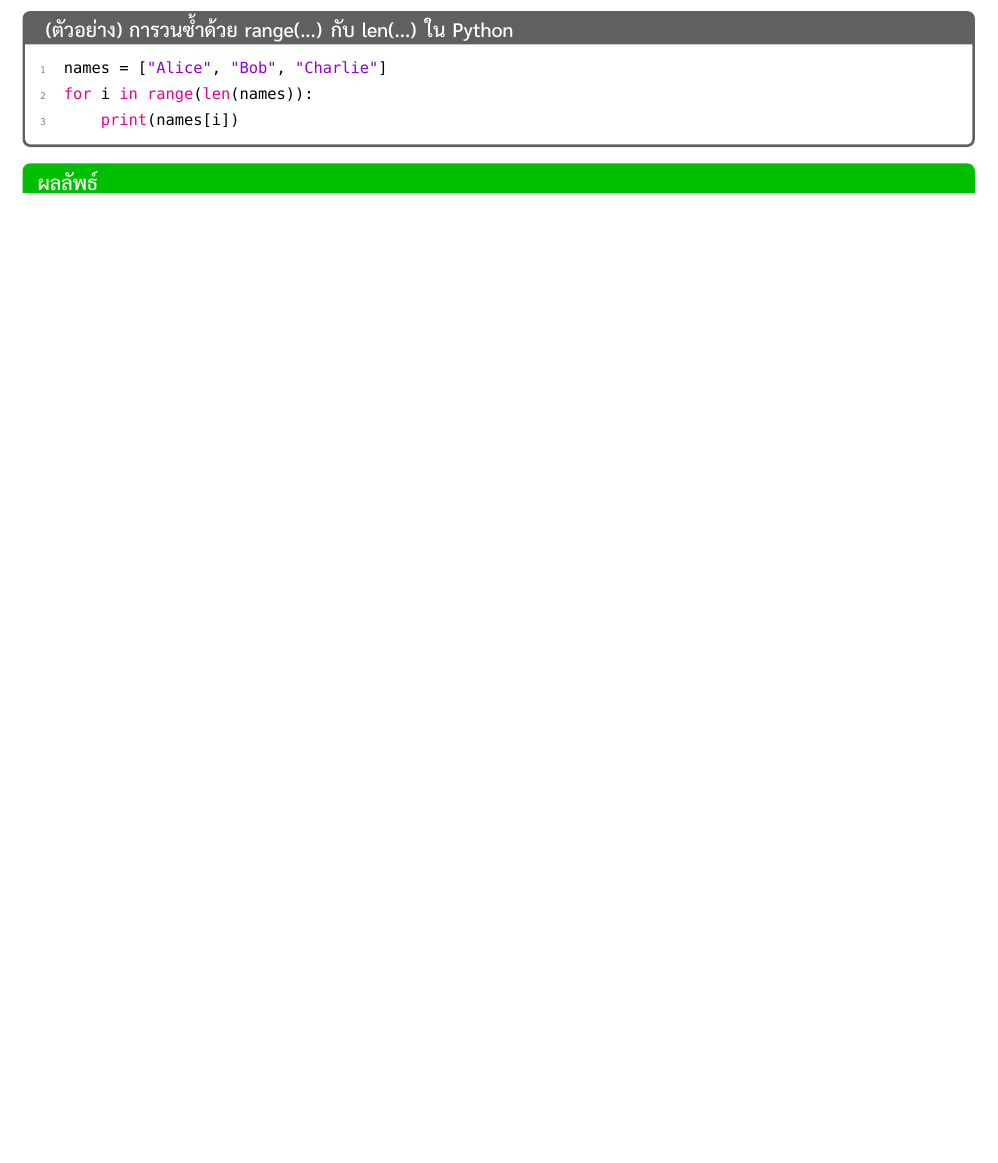
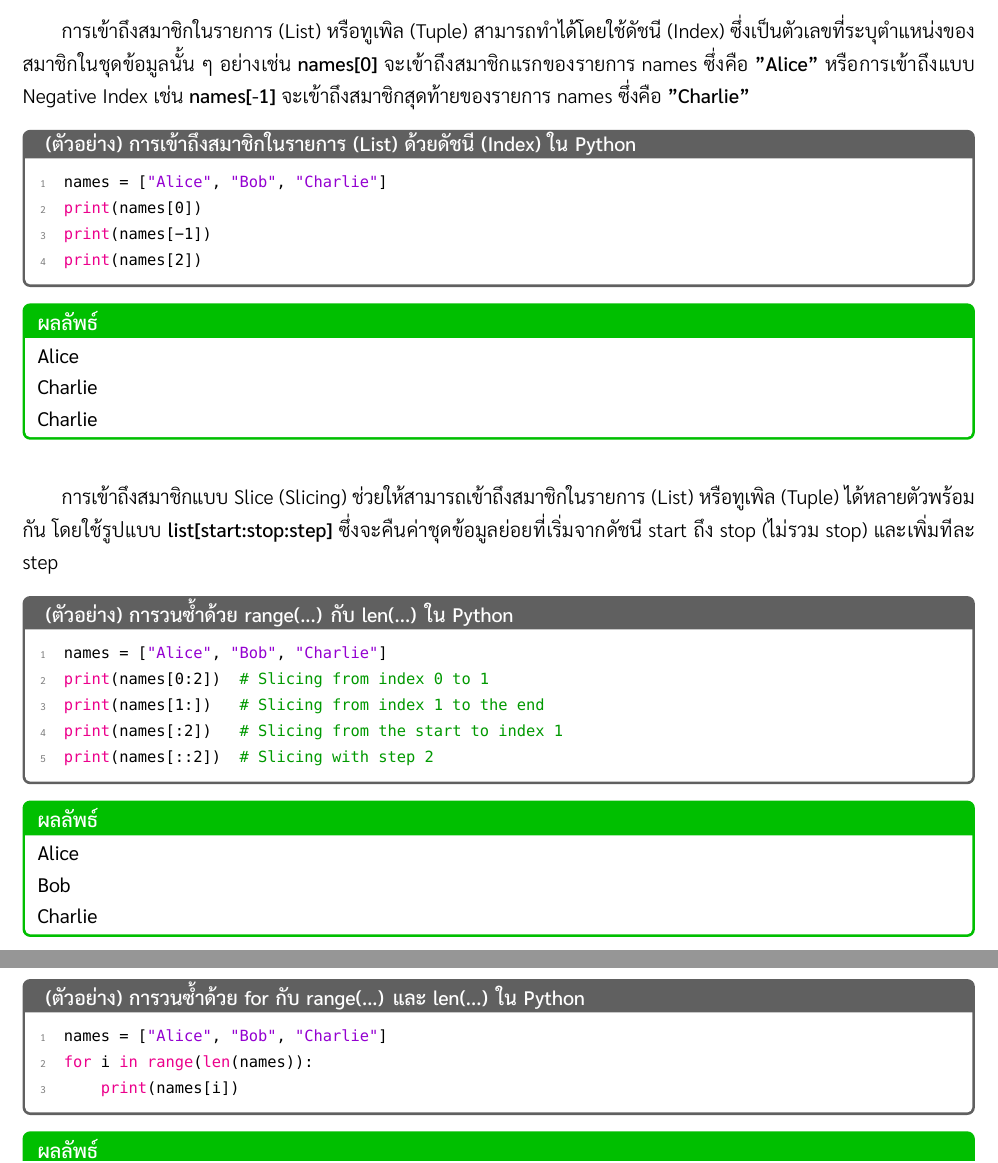
Before and after one commit to fitm-elite/computer-programming-for-phi-son-nong, a LaTeX document (main.tex): part of page 16 of 18 before the commit and two parts of pages 16 and 17 of 19 after it, the two joined at a grey line, cut at the place of the change, the shorter picture padded with empty space. Compiled offline with XeLaTeX; a missing font is replaced by an installed copy or a similar font.

Commit message:
Enhance main.tex with additional examples and explanations for list indexing and slicing in Python

```diff
--- a/main.tex
+++ b/main.tex
@@ -875,7 +875,52 @@ print(len(names))
 \textlight{\textbf{ดัชนี (Index)} ในรายการ (List) เริ่มนับจาก 0 เสมอ ดังนั้นรายการที่มี 3 สมาชิก จะมีดัชนีเป็น 0, 1, และ 2 ตามลำดับ \\[0.3cm] การใช้ \textbf{names[0]} จะได้ค่า "Alice", \textbf{names[1]} จะได้ค่า "Bob", และ \textbf{names[2]} จะได้ค่า "Charlie" \\[0.3cm] ฟังก์ชัน \textbf{len(names)} จะคืนค่าจำนวนสมาชิกทั้งหมดในรายการ ซึ่งในกรณีนี้คือ 3}
 \end{answerbox}
 
+\vspace{3cm}
+
+\textlight{การเข้าถึงสมาชิกในรายการ (List) หรือทูเพิล (Tuple) สามารถทำได้โดยใช้ดัชนี (Index) ซึ่งเป็นตัวเลขที่ระบุตำแหน่งของสมาชิกในชุดข้อมูลนั้น ๆ อย่างเช่น \textbf{names[0]} จะเข้าถึงสมาชิกแรกของรายการ names ซึ่งคือ \textbf{"Alice"} หรือการเข้าถึงแบบ Negative Index เช่น \textbf{names[-1]} จะเข้าถึงสมาชิกสุดท้ายของรายการ names ซึ่งคือ \textbf{"Charlie"}}
+
+\begin{codebox}{(ตัวอย่าง) การเข้าถึงสมาชิกในรายการ (List) ด้วยดัชนี (Index) ใน Python}
+\begin{lstlisting}[style=python]
+names = ["Alice", "Bob", "Charlie"]
+print(names[0])
+print(names[-1])
+print(names[2])
+\end{lstlisting}
+\end{codebox}
+
+\begin{resultbox}{ผลลัพธ์}
+\begin{verbatim}
+Alice
+Charlie
+Charlie
+\end{verbatim}
+\end{resultbox}
+
+\vspace{0.5cm}
+
+\textlight{การเข้าถึงสมาชิกแบบ Slice (Slicing) ช่วยให้สามารถเข้าถึงสมาชิกในรายการ (List) หรือทูเพิล (Tuple) ได้หลายตัวพร้อมกัน โดยใช้รูปแบบ \textbf{list[start:stop:step]} ซึ่งจะคืนค่าชุดข้อมูลย่อยที่เริ่มจากดัชนี start ถึง stop (ไม่รวม stop) และเพิ่มทีละ step}
+
 \begin{codebox}{(ตัวอย่าง) การวนซ้ำด้วย range(...) กับ len(...) ใน Python}
+\begin{lstlisting}[style=python]
+names = ["Alice", "Bob", "Charlie"]
+print(names[0:2])  # Slicing from index 0 to 1
+print(names[1:])   # Slicing from index 1 to the end
+print(names[:2])   # Slicing from the start to index 1
+print(names[::2])  # Slicing with step 2
+\end{lstlisting}
+\end{codebox}
+
+\begin{resultbox}{ผลลัพธ์}
+\begin{verbatim}
+Alice
+Bob
+Charlie
+\end{verbatim}
+\end{resultbox}
+
+\vspace{4cm}
+
+\begin{codebox}{(ตัวอย่าง) การวนซ้ำด้วย for กับ range(...) และ len(...) ใน Python}
 \begin{lstlisting}[style=python]
 names = ["Alice", "Bob", "Charlie"]
 for i in range(len(names)):
```
Also changed, not shown: main.pdf, main.tex (2 more changed lines).
